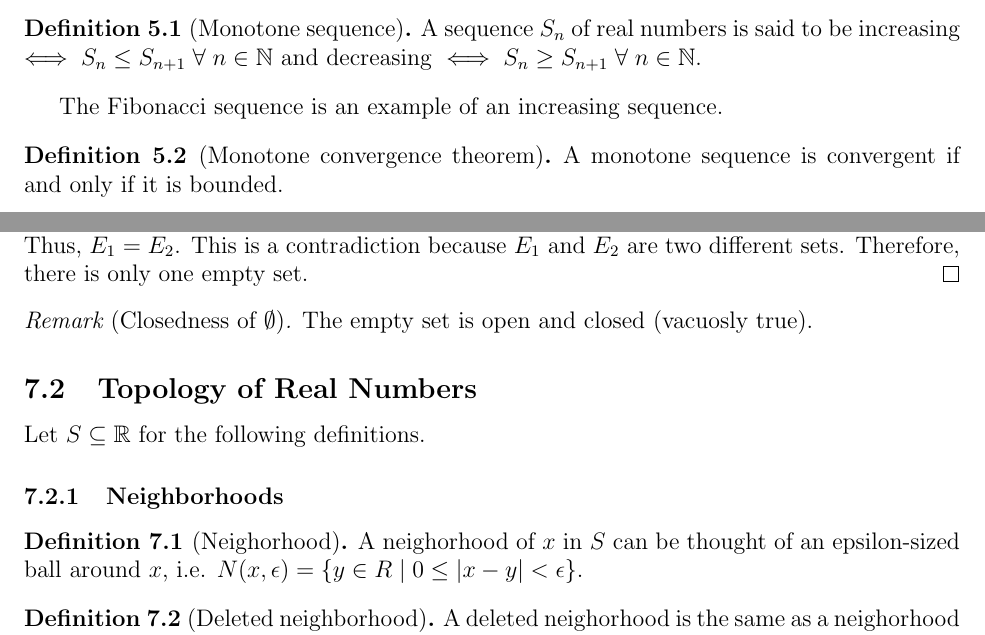
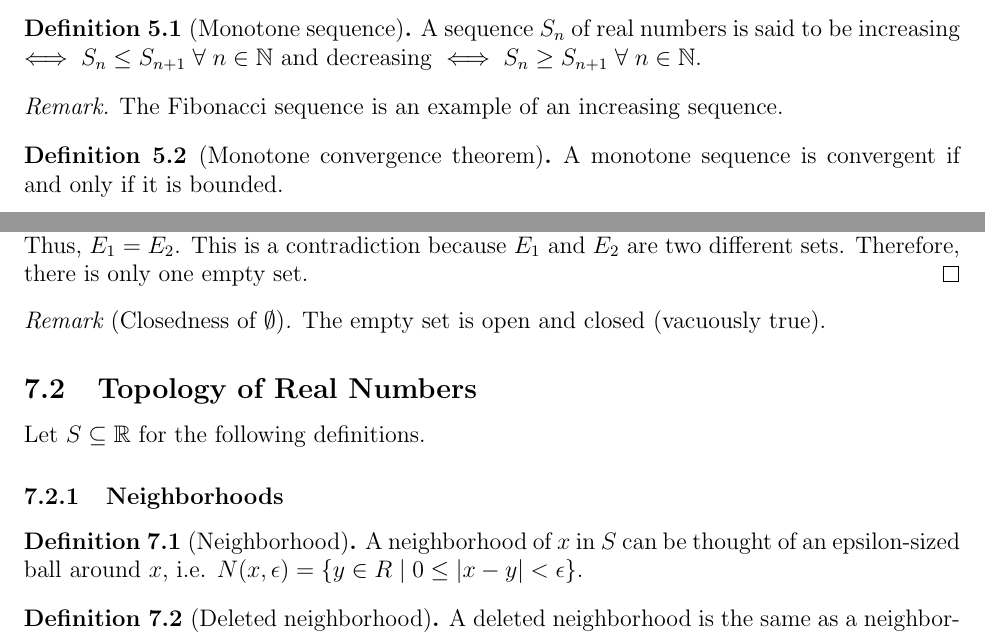
Before and after one commit to ishan0102/real-analysis, a LaTeX document (m361k.tex, which reads notes/september13.tex, notes/september20.tex): two parts of pages 12 and 14 of 23, joined at a grey line, cut so that both start at the same text. Compiled offline with pdfLaTeX.

Commit message:
Fix some typos

```diff
--- a/notes/september13.tex
+++ b/notes/september13.tex
@@ -4,7 +4,9 @@
 \begin{definition}[Monotone sequence]
     A sequence $S_n$ of real numbers is said to be increasing $\iff S_n \leq S_{n+1} \;\forall\; n \in \N$ and decreasing $\iff S_n \geq S_{n+1} \;\forall\; n \in \N$.
 \end{definition}
-The Fibonacci sequence is an example of an increasing sequence.
+\begin{remark}
+    The Fibonacci sequence is an example of an increasing sequence.
+\end{remark}
 
 \begin{definition}[Monotone convergence theorem]
     A monotone sequence is convergent if and only if it is bounded.
--- a/notes/september20.tex
+++ b/notes/september20.tex
@@ -15,18 +15,18 @@
     Suppose not. That is, suppose $\exists$ two empty sets $E_1, E_2$. Then $E_1 \subseteq E_2$ and $E_2 \subseteq E_1$. Thus, $E_1 = E_2$. This is a contradiction because $E_1$ and $E_2$ are two different sets. Therefore, there is only one empty set.
 \end{proof}
 \begin{remark}[Closedness of $\emptyset$]
-    The empty set is open and closed (vacuosly true).
+    The empty set is open and closed (vacuously true).
 \end{remark}
 
 \subsection{Topology of Real Numbers}
 Let $S \subseteq \R$ for the following definitions.
 
 \subsubsection{Neighborhoods}
-\begin{definition}[Neighorhood]
-    A neighorhood of $x$ in $S$ can be thought of an epsilon-sized ball around $x$, i.e. $N(x, \epsilon) = \{ y \in R \mid 0 \leq |x - y| < \epsilon \}$.
+\begin{definition}[Neighborhood]
+    A neighborhood of $x$ in $S$ can be thought of an epsilon-sized ball around $x$, i.e. $N(x, \epsilon) = \{ y \in R \mid 0 \leq |x - y| < \epsilon \}$.
 \end{definition}
 \begin{definition}[Deleted neighborhood]
-    A deleted neighorhood is the same as a neighorhood except that $x$ is not included, i.e. $N^\star(x, \epsilon) = \{ y \in R \mid 0 < |x - y| < \epsilon \}$.
+    A deleted neighborhood is the same as a neighborhood except that $x$ is not included, i.e. $N^\star(x, \epsilon) = \{ y \in R \mid 0 < |x - y| < \epsilon \}$.
 \end{definition}
 
 \begin{definition}[Accumulation point]
```
Also changed, not shown: notes/august25.tex (+1 -1 lines), notes/august30.tex (+1 -1 lines), notes/september22.tex (+1 -1 lines), notes/september29.tex (+1 -1 lines), notes/september8.tex (+1 -1 lines), m361k.pdf.
